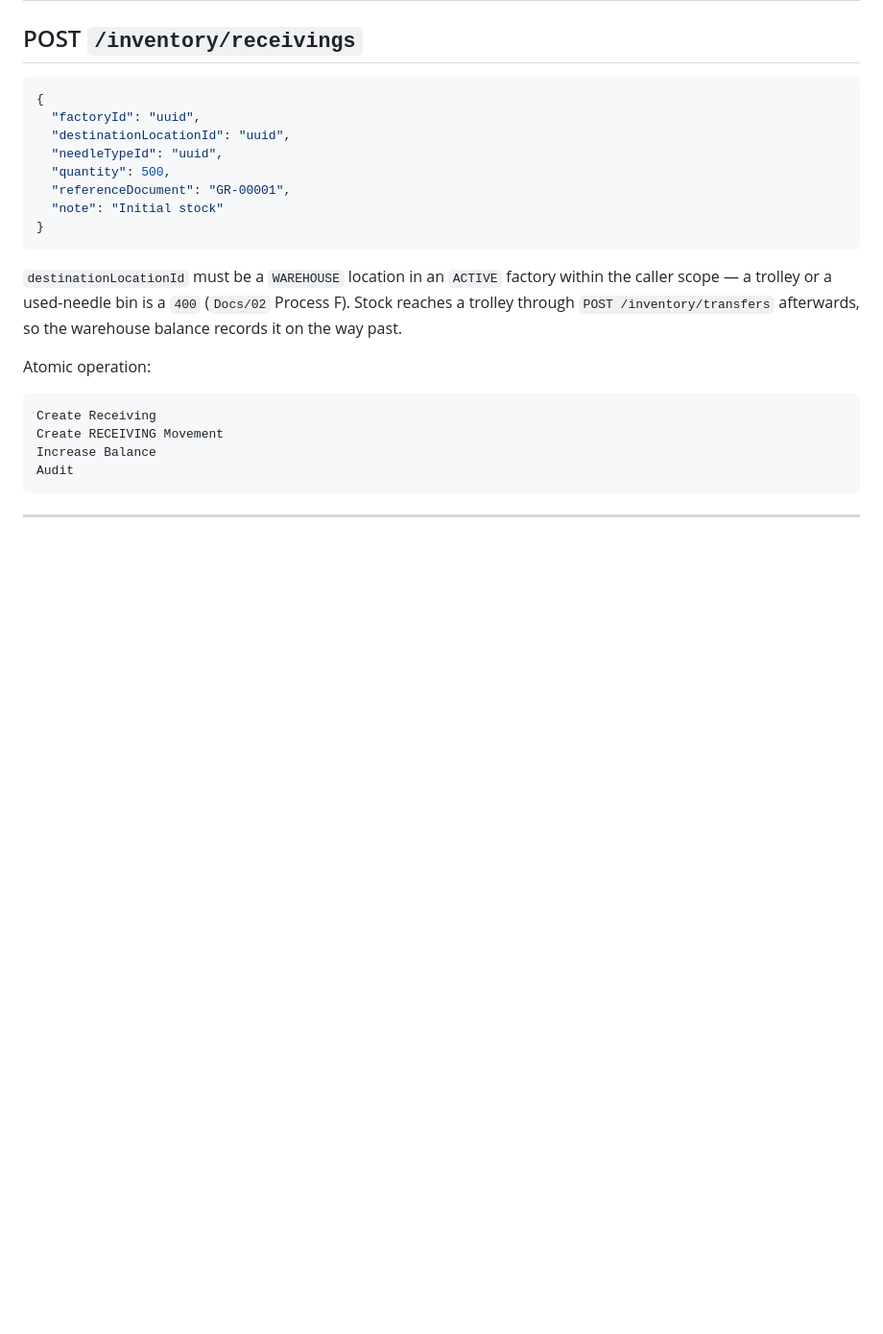
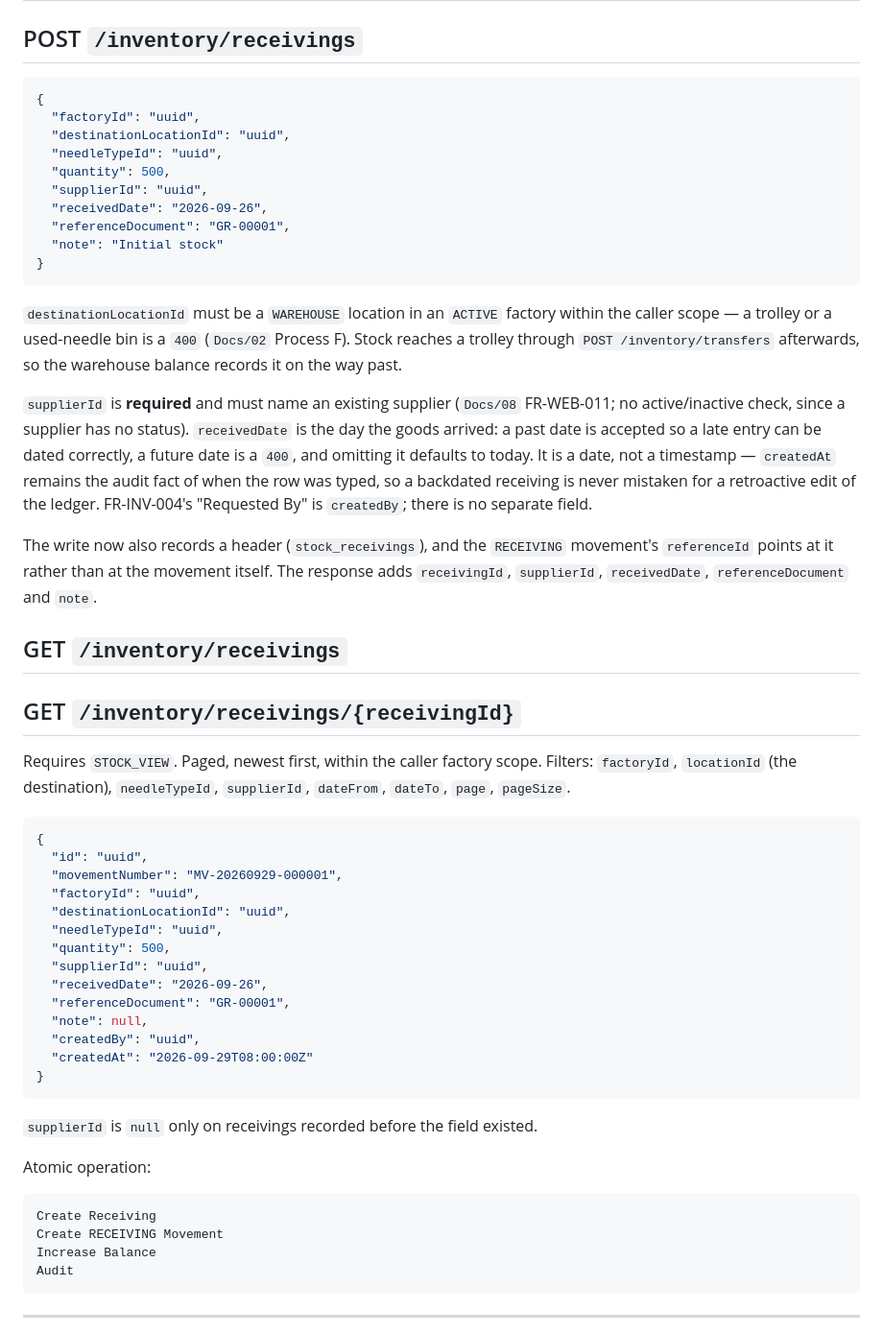
Before and after one commit to WildanPratama02/needle_mobile, a Markdown page: Docs/12-OpenAPI-Swagger-Specification.md, the part around one of its changes. Shown at 96% size. Drawn GitHub-style; blank space fills up the shorter version.

````diff
--- a/Docs/12-OpenAPI-Swagger-Specification.md
+++ b/Docs/12-OpenAPI-Swagger-Specification.md
@@ -1005,12 +1031,43 @@ REVERSAL
   "destinationLocationId": "uuid",
   "needleTypeId": "uuid",
   "quantity": 500,
+  "supplierId": "uuid",
+  "receivedDate": "2026-09-26",
   "referenceDocument": "GR-00001",
   "note": "Initial stock"
 }
 ```
 
 `destinationLocationId` must be a `WAREHOUSE` location in an `ACTIVE` factory within the caller scope — a trolley or a used-needle bin is a `400` (`Docs/02` Process F). Stock reaches a trolley through `POST /inventory/transfers` afterwards, so the warehouse balance records it on the way past.
+
+`supplierId` is **required** and must name an existing supplier (`Docs/08` FR-WEB-011; no active/inactive check, since a supplier has no status). `receivedDate` is the day the goods arrived: a past date is accepted so a late entry can be dated correctly, a future date is a `400`, and omitting it defaults to today. It is a date, not a timestamp — `createdAt` remains the audit fact of when the row was typed, so a backdated receiving is never mistaken for a retroactive edit of the ledger. FR-INV-004's "Requested By" is `createdBy`; there is no separate field.
+
+The write now also records a header (`stock_receivings`), and the `RECEIVING` movement's `referenceId` points at it rather than at the movement itself. The response adds `receivingId`, `supplierId`, `receivedDate`, `referenceDocument` and `note`.
+
+## GET `/inventory/receivings`
+
+## GET `/inventory/receivings/{receivingId}`
+
+Requires `STOCK_VIEW`. Paged, newest first, within the caller factory scope. Filters: `factoryId`, `locationId` (the destination), `needleTypeId`, `supplierId`, `dateFrom`, `dateTo`, `page`, `pageSize`.
+
+```json
+{
+  "id": "uuid",
+  "movementNumber": "MV-20260929-000001",
+  "factoryId": "uuid",
+  "destinationLocationId": "uuid",
+  "needleTypeId": "uuid",
+  "quantity": 500,
+  "supplierId": "uuid",
+  "receivedDate": "2026-09-26",
+  "referenceDocument": "GR-00001",
+  "note": null,
+  "createdBy": "uuid",
+  "createdAt": "2026-09-29T08:00:00Z"
+}
+```
+
+`supplierId` is `null` only on receivings recorded before the field existed.
 
 Atomic operation:
 
````
Also changed, not shown: other parts of Docs/12-OpenAPI-Swagger-Specification.md (+26 -0 lines), CONTEXT.md (+4 -1 lines).
